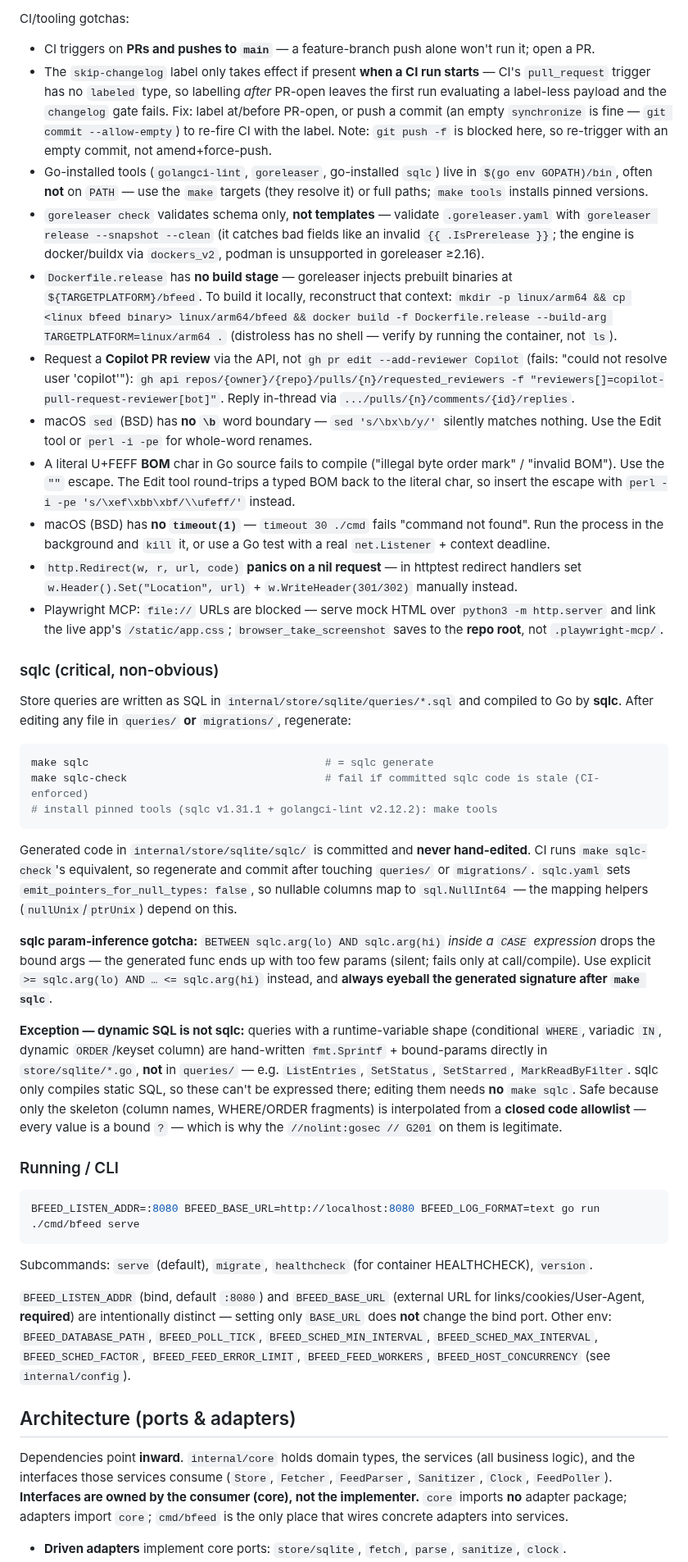
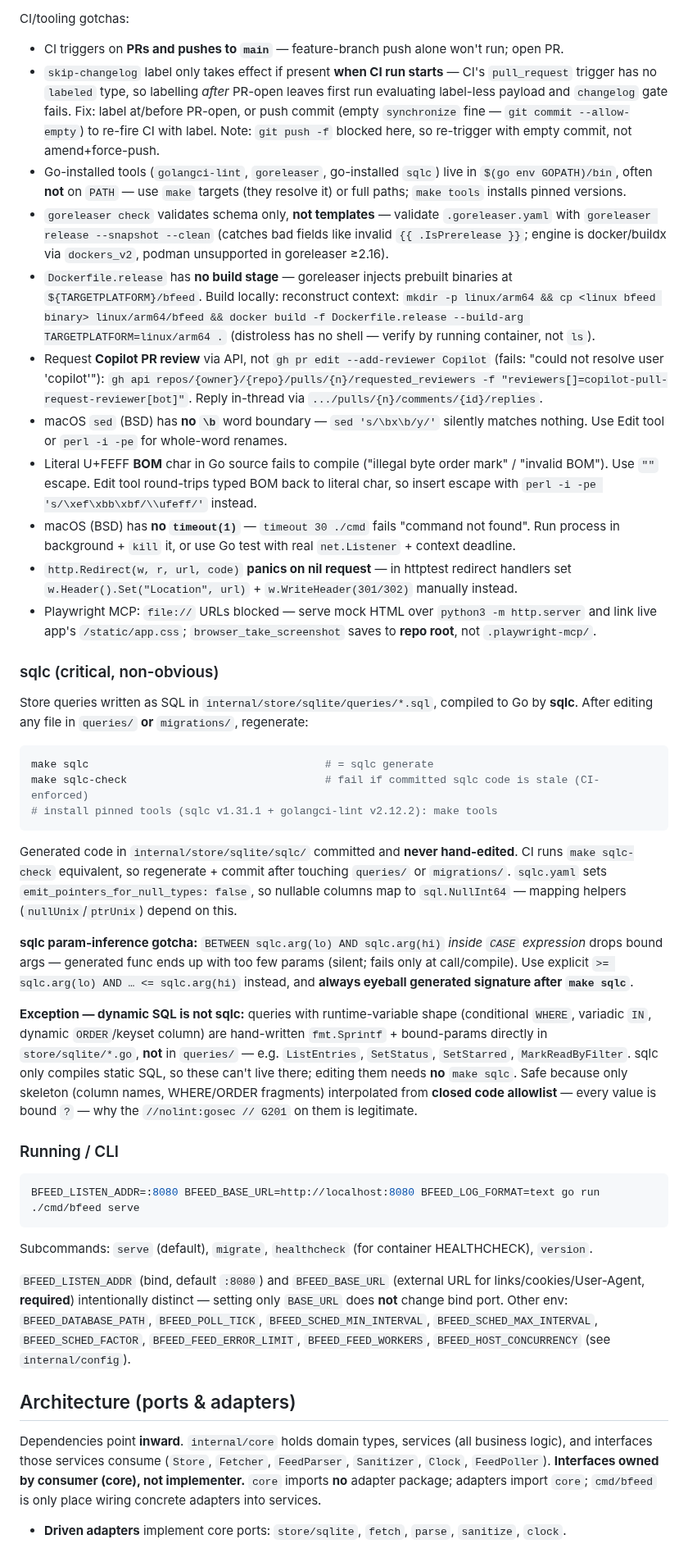
Before and after one commit to bcrisp4/bfeed, a Markdown page: CLAUDE.md, the part around one of its changes. Shown at 82% size. GitHub-like rendering.

````diff
--- a/CLAUDE.md
+++ b/CLAUDE.md
@@ -49,29 +49,29 @@ Releases are tag-driven via goreleaser — see `docs/releasing.md`.
 
 CI/tooling gotchas:
-- CI triggers on **PRs and pushes to `main`** — a feature-branch push alone won't run it; open a PR.
-- The `skip-changelog` label only takes effect if present **when a CI run starts** — CI's `pull_request` trigger has no `labeled` type, so labelling *after* PR-open leaves the first run evaluating a label-less payload and the `changelog` gate fails. Fix: label at/before PR-open, or push a commit (an empty `synchronize` is fine — `git commit --allow-empty`) to re-fire CI with the label. Note: `git push -f` is blocked here, so re-trigger with an empty commit, not amend+force-push.
-- Go-installed tools (`golangci-lint`, `goreleaser`, go-installed `sqlc`) live in `$(go env GOPATH)/bin`, often **not** on `PATH` — use the `make` targets (they resolve it) or full paths; `make tools` installs pinned versions.
-- `goreleaser check` validates schema only, **not templates** — validate `.goreleaser.yaml` with `goreleaser release --snapshot --clean` (it catches bad fields like an invalid `{{ .IsPrerelease }}`; the engine is docker/buildx via `dockers_v2`, podman is unsupported in goreleaser ≥2.16).
-- `Dockerfile.release` has **no build stage** — goreleaser injects prebuilt binaries at `${TARGETPLATFORM}/bfeed`. To build it locally, reconstruct that context: `mkdir -p linux/arm64 && cp <linux bfeed binary> linux/arm64/bfeed && docker build -f Dockerfile.release --build-arg TARGETPLATFORM=linux/arm64 .` (distroless has no shell — verify by running the container, not `ls`).
-- Request a **Copilot PR review** via the API, not `gh pr edit --add-reviewer Copilot` (fails: "could not resolve user 'copilot'"): `gh api repos/{owner}/{repo}/pulls/{n}/requested_reviewers -f "reviewers[]=copilot-pull-request-reviewer[bot]"`. Reply in-thread via `.../pulls/{n}/comments/{id}/replies`.
-- macOS `sed` (BSD) has **no `\b`** word boundary — `sed 's/\bx\b/y/'` silently matches nothing. Use the Edit tool or `perl -i -pe` for whole-word renames.
-- A literal U+FEFF **BOM** char in Go source fails to compile ("illegal byte order mark" / "invalid BOM"). Use the `"﻿"` escape. The Edit tool round-trips a typed BOM back to the literal char, so insert the escape with `perl -i -pe 's/\xef\xbb\xbf/\\ufeff/'` instead.
-- macOS (BSD) has **no `timeout(1)`** — `timeout 30 ./cmd` fails "command not found". Run the process in the background and `kill` it, or use a Go test with a real `net.Listener` + context deadline.
-- `http.Redirect(w, r, url, code)` **panics on a nil request** — in httptest redirect handlers set `w.Header().Set("Location", url)` + `w.WriteHeader(301/302)` manually instead.
-- Playwright MCP: `file://` URLs are blocked — serve mock HTML over `python3 -m http.server` and link the live app's `/static/app.css`; `browser_take_screenshot` saves to the **repo root**, not `.playwright-mcp/`.
+- CI triggers on **PRs and pushes to `main`** — feature-branch push alone won't run; open PR.
+- `skip-changelog` label only takes effect if present **when CI run starts** — CI's `pull_request` trigger has no `labeled` type, so labelling *after* PR-open leaves first run evaluating label-less payload and `changelog` gate fails. Fix: label at/before PR-open, or push commit (empty `synchronize` fine — `git commit --allow-empty`) to re-fire CI with label. Note: `git push -f` blocked here, so re-trigger with empty commit, not amend+force-push.
+- Go-installed tools (`golangci-lint`, `goreleaser`, go-installed `sqlc`) live in `$(go env GOPATH)/bin`, often **not** on `PATH` — use `make` targets (they resolve it) or full paths; `make tools` installs pinned versions.
+- `goreleaser check` validates schema only, **not templates** — validate `.goreleaser.yaml` with `goreleaser release --snapshot --clean` (catches bad fields like invalid `{{ .IsPrerelease }}`; engine is docker/buildx via `dockers_v2`, podman unsupported in goreleaser ≥2.16).
+- `Dockerfile.release` has **no build stage** — goreleaser injects prebuilt binaries at `${TARGETPLATFORM}/bfeed`. Build locally: reconstruct context: `mkdir -p linux/arm64 && cp <linux bfeed binary> linux/arm64/bfeed && docker build -f Dockerfile.release --build-arg TARGETPLATFORM=linux/arm64 .` (distroless has no shell — verify by running container, not `ls`).
+- Request **Copilot PR review** via API, not `gh pr edit --add-reviewer Copilot` (fails: "could not resolve user 'copilot'"): `gh api repos/{owner}/{repo}/pulls/{n}/requested_reviewers -f "reviewers[]=copilot-pull-request-reviewer[bot]"`. Reply in-thread via `.../pulls/{n}/comments/{id}/replies`.
+- macOS `sed` (BSD) has **no `\b`** word boundary — `sed 's/\bx\b/y/'` silently matches nothing. Use Edit tool or `perl -i -pe` for whole-word renames.
+- Literal U+FEFF **BOM** char in Go source fails to compile ("illegal byte order mark" / "invalid BOM"). Use `"﻿"` escape. Edit tool round-trips typed BOM back to literal char, so insert escape with `perl -i -pe 's/\xef\xbb\xbf/\\ufeff/'` instead.
+- macOS (BSD) has **no `timeout(1)`** — `timeout 30 ./cmd` fails "command not found". Run process in background + `kill` it, or use Go test with real `net.Listener` + context deadline.
+- `http.Redirect(w, r, url, code)` **panics on nil request** — in httptest redirect handlers set `w.Header().Set("Location", url)` + `w.WriteHeader(301/302)` manually instead.
+- Playwright MCP: `file://` URLs blocked — serve mock HTML over `python3 -m http.server` and link live app's `/static/app.css`; `browser_take_screenshot` saves to **repo root**, not `.playwright-mcp/`.
 
 ### sqlc (critical, non-obvious)
-Store queries are written as SQL in `internal/store/sqlite/queries/*.sql` and compiled to Go by **sqlc**. After editing any file in `queries/` **or** `migrations/`, regenerate:
+Store queries written as SQL in `internal/store/sqlite/queries/*.sql`, compiled to Go by **sqlc**. After editing any file in `queries/` **or** `migrations/`, regenerate:
 ```bash
 make sqlc                                     # = sqlc generate
 make sqlc-check                               # fail if committed sqlc code is stale (CI-enforced)
 # install pinned tools (sqlc v1.31.1 + golangci-lint v2.12.2): make tools
 ```
-Generated code in `internal/store/sqlite/sqlc/` is committed and **never hand-edited**. CI runs `make sqlc-check`'s equivalent, so regenerate and commit after touching `queries/` or `migrations/`. `sqlc.yaml` sets `emit_pointers_for_null_types: false`, so nullable columns map to `sql.NullInt64` — the mapping helpers (`nullUnix`/`ptrUnix`) depend on this.
+Generated code in `internal/store/sqlite/sqlc/` committed and **never hand-edited**. CI runs `make sqlc-check` equivalent, so regenerate + commit after touching `queries/` or `migrations/`. `sqlc.yaml` sets `emit_pointers_for_null_types: false`, so nullable columns map to `sql.NullInt64` — mapping helpers (`nullUnix`/`ptrUnix`) depend on this.
 
-**sqlc param-inference gotcha:** `BETWEEN sqlc.arg(lo) AND sqlc.arg(hi)` *inside a `CASE` expression* drops the bound args — the generated func ends up with too few params (silent; fails only at call/compile). Use explicit `>= sqlc.arg(lo) AND … <= sqlc.arg(hi)` instead, and **always eyeball the generated signature after `make sqlc`**.
+**sqlc param-inference gotcha:** `BETWEEN sqlc.arg(lo) AND sqlc.arg(hi)` *inside `CASE` expression* drops bound args — generated func ends up with too few params (silent; fails only at call/compile). Use explicit `>= sqlc.arg(lo) AND … <= sqlc.arg(hi)` instead, and **always eyeball generated signature after `make sqlc`**.
 
-**Exception — dynamic SQL is not sqlc:** queries with a runtime-variable shape (conditional `WHERE`, variadic `IN`, dynamic `ORDER`/keyset column) are hand-written `fmt.Sprintf` + bound-params directly in `store/sqlite/*.go`, **not** in `queries/` — e.g. `ListEntries`, `SetStatus`, `SetStarred`, `MarkReadByFilter`. sqlc only compiles static SQL, so these can't be expressed there; editing them needs **no** `make sqlc`. Safe because only the skeleton (column names, WHERE/ORDER fragments) is interpolated from a **closed code allowlist** — every value is a bound `?` — which is why the `//nolint:gosec // G201` on them is legitimate.
+**Exception — dynamic SQL is not sqlc:** queries with runtime-variable shape (conditional `WHERE`, variadic `IN`, dynamic `ORDER`/keyset column) are hand-written `fmt.Sprintf` + bound-params directly in `store/sqlite/*.go`, **not** in `queries/` — e.g. `ListEntries`, `SetStatus`, `SetStarred`, `MarkReadByFilter`. sqlc only compiles static SQL, so these can't live there; editing them needs **no** `make sqlc`. Safe because only skeleton (column names, WHERE/ORDER fragments) interpolated from **closed code allowlist** — every value is bound `?` — why the `//nolint:gosec // G201` on them is legitimate.
 
 ### Running / CLI
 ```bash
@@ -79,10 +79,10 @@ BFEED_LISTEN_ADDR=:8080 BFEED_BASE_URL=http://localhost:8080 BFEED_LOG_FORMAT=te
 ```
 Subcommands: `serve` (default), `migrate`, `healthcheck` (for container HEALTHCHECK), `version`.
 
-`BFEED_LISTEN_ADDR` (bind, default `:8080`) and `BFEED_BASE_URL` (external URL for links/cookies/User-Agent, **required**) are intentionally distinct — setting only `BASE_URL` does **not** change the bind port. Other env: `BFEED_DATABASE_PATH`, `BFEED_POLL_TICK`, `BFEED_SCHED_MIN_INTERVAL`, `BFEED_SCHED_MAX_INTERVAL`, `BFEED_SCHED_FACTOR`, `BFEED_FEED_ERROR_LIMIT`, `BFEED_FEED_WORKERS`, `BFEED_HOST_CONCURRENCY` (see `internal/config`).
+`BFEED_LISTEN_ADDR` (bind, default `:8080`) and `BFEED_BASE_URL` (external URL for links/cookies/User-Agent, **required**) intentionally distinct — setting only `BASE_URL` does **not** change bind port. Other env: `BFEED_DATABASE_PATH`, `BFEED_POLL_TICK`, `BFEED_SCHED_MIN_INTERVAL`, `BFEED_SCHED_MAX_INTERVAL`, `BFEED_SCHED_FACTOR`, `BFEED_FEED_ERROR_LIMIT`, `BFEED_FEED_WORKERS`, `BFEED_HOST_CONCURRENCY` (see `internal/config`).
 
 ## Architecture (ports & adapters)
 
-Dependencies point **inward**. `internal/core` holds domain types, the services (all business logic), and the interfaces those services consume (`Store`, `Fetcher`, `FeedParser`, `Sanitizer`, `Clock`, `FeedPoller`). **Interfaces are owned by the consumer (core), not the implementer.** `core` imports **no** adapter package; adapters import `core`; `cmd/bfeed` is the only place that wires concrete adapters into services.
+Dependencies point **inward**. `internal/core` holds domain types, services (all business logic), and interfaces those services consume (`Store`, `Fetcher`, `FeedParser`, `Sanitizer`, `Clock`, `FeedPoller`). **Interfaces owned by consumer (core), not implementer.** `core` imports **no** adapter package; adapters import `core`; `cmd/bfeed` is only place wiring concrete adapters into services.
 
 - **Driven adapters** implement core ports: `store/sqlite`, `fetch`, `parse`, `sanitize`, `clock`.
````
Also changed, not shown: other parts of CLAUDE.md (+41 -41 lines).
